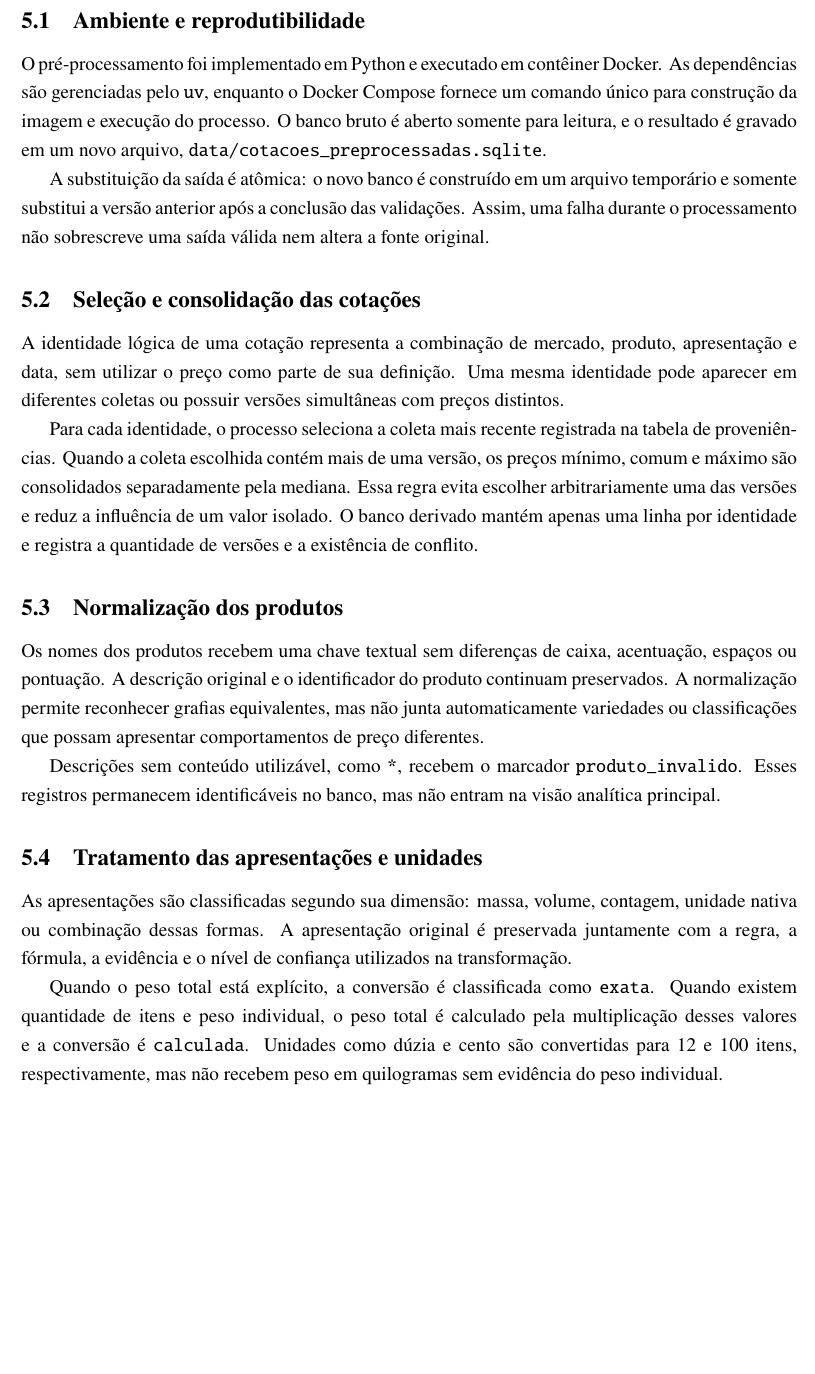
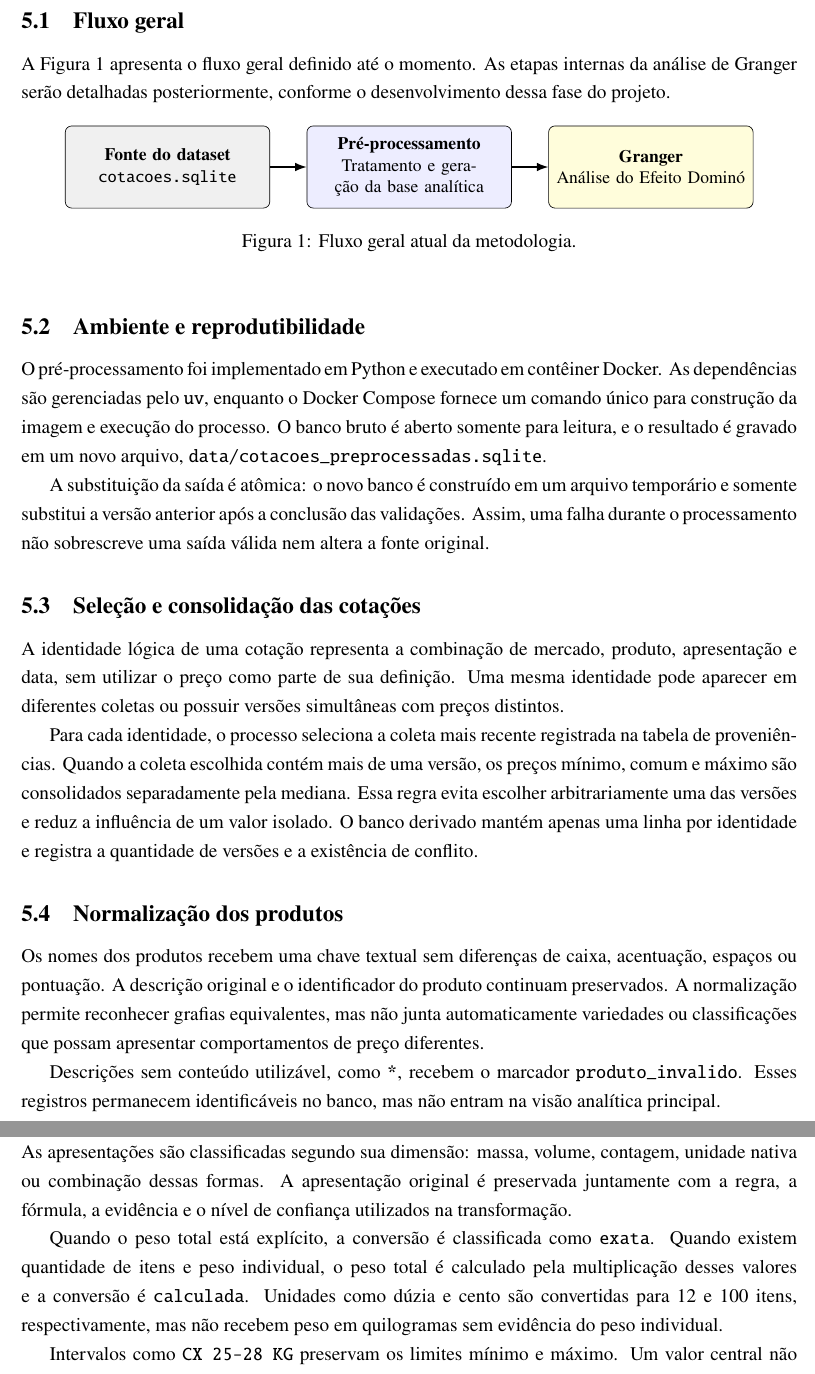
Before and after one commit to SamuelScar/ceasa-data-mining, a LaTeX document (docs/relatorio/relatorio.tex): part of page 6 of 8 before the commit and two parts of pages 6 and 7 of 8 after it, the two joined at a grey line, cut at the place of the change, the shorter picture padded with empty space. Compiled offline with pdfLaTeX.

Commit message:
docs: adiciona fluxo geral da metodologia
- Inclui o fluxograma entre fonte do dataset, pré-processamento e Granger
- Registra a continuidade futura da etapa de análise do Efeito Dominó
- Atualiza o PDF do relatório

```diff
--- a/docs/relatorio/relatorio.tex
+++ b/docs/relatorio/relatorio.tex
@@ -13,6 +13,8 @@
 \usepackage{array}
 \usepackage{amsmath}
 \usepackage{csquotes}
+\usepackage{tikz}
+\usetikzlibrary{arrows.meta,positioning}
 \usepackage{newtxtext,newtxmath}
 \usepackage[
     colorlinks=true,
@@ -263,7 +265,48 @@ critérios configuráveis forem alterados.
 % 5. METODOLOGIA
 % ==========================================
 
-\section{Metodologia do pré-processamento}
+\section{Metodologia}
+
+\subsection{Fluxo geral}
+
+A Figura~\ref{fig:fluxo-granger} apresenta o fluxo geral definido até o
+momento. As etapas internas da análise de Granger serão detalhadas
+posteriormente, conforme o desenvolvimento dessa fase do projeto.
+
+\begin{figure}[htbp]
+    \centering
+    \begin{tikzpicture}[
+        node distance=8mm,
+        every node/.style={font=\small},
+        bloco/.style={
+            rectangle,
+            rounded corners,
+            draw=black,
+            align=center,
+            text width=4.2cm,
+            minimum height=1.8cm
+        },
+        seta/.style={-{Latex[length=2.5mm]}, thick}
+    ]
+        \node[bloco, fill=gray!12] (origem) {
+            \textbf{Fonte do dataset}\\
+            \texttt{cotacoes.sqlite}
+        };
+        \node[bloco, fill=blue!7, right=of origem] (preprocessamento) {
+            \textbf{Pré-processamento}\\
+            Tratamento e geração da base analítica
+        };
+        \node[bloco, fill=yellow!14, right=of preprocessamento] (granger) {
+            \textbf{Granger}\\
+            Análise do Efeito Dominó
+        };
+
+        \draw[seta] (origem) -- (preprocessamento);
+        \draw[seta] (preprocessamento) -- (granger);
+    \end{tikzpicture}
+    \caption{Fluxo geral atual da metodologia.}
+    \label{fig:fluxo-granger}
+\end{figure}
 
 \subsection{Ambiente e reprodutibilidade}
 
```
Also changed, not shown: docs/relatorio/relatorio.pdf.
